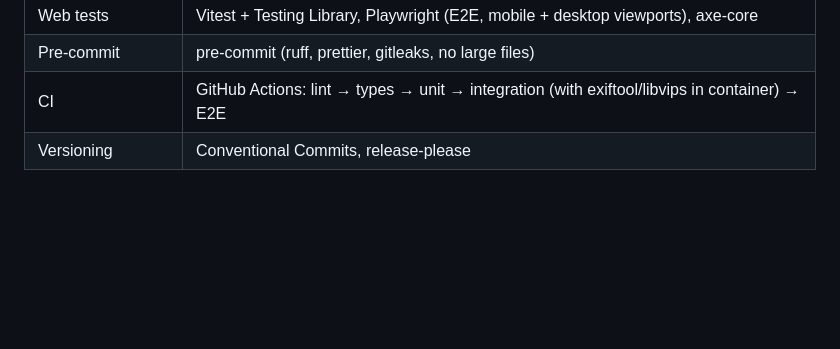
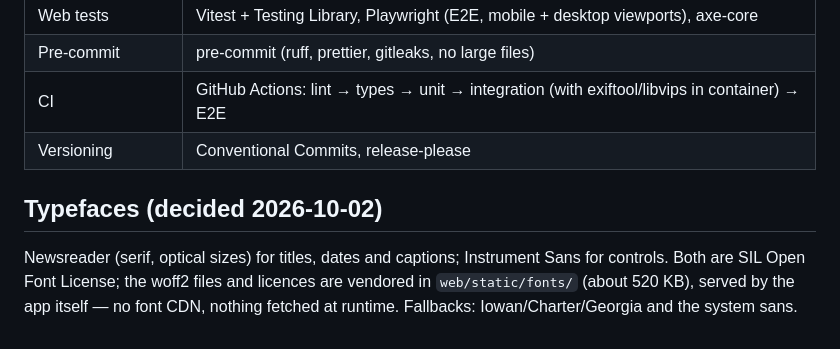
Before and after one commit to seedfourtytwo/PhotoManager, a Markdown page: docs/TECH_DECISIONS.md, the part around the change. Rendered like a GitHub page; blank space fills up the shorter version.

Commit message:
docs: record vendored OFL typefaces
Co-Authored-By: Claude Opus 5.5 <noreply@anthropic.com>
Claude-Session: https://claude.ai/code/session_012BTSdf8unnWjC9ZoCAL3cW

```diff
--- a/docs/TECH_DECISIONS.md
+++ b/docs/TECH_DECISIONS.md
@@ -194,3 +194,10 @@ No new dependency. Decisions, with the measurements in `PERFORMANCE.md`:
 | Pre-commit | pre-commit (ruff, prettier, gitleaks, no large files) |
 | CI | GitHub Actions: lint → types → unit → integration (with exiftool/libvips in container) → E2E |
 | Versioning | Conventional Commits, release-please |
+
+## Typefaces (decided 2026-10-02)
+
+Newsreader (serif, optical sizes) for titles, dates and captions; Instrument Sans for controls.
+Both are SIL Open Font License; the woff2 files and licences are vendored in `web/static/fonts/`
+(about 520 KB), served by the app itself — no font CDN, nothing fetched at runtime. Fallbacks:
+Iowan/Charter/Georgia and the system sans.
```
